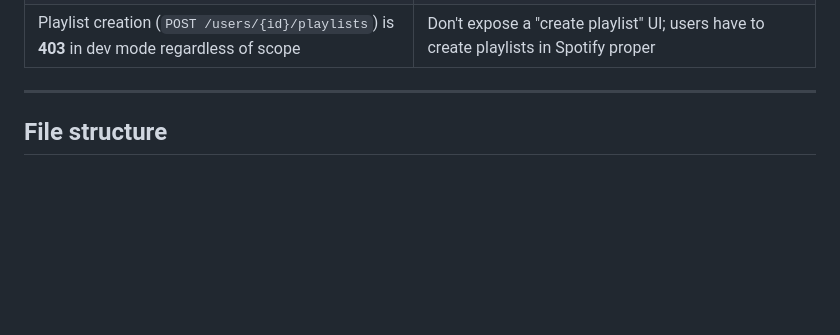
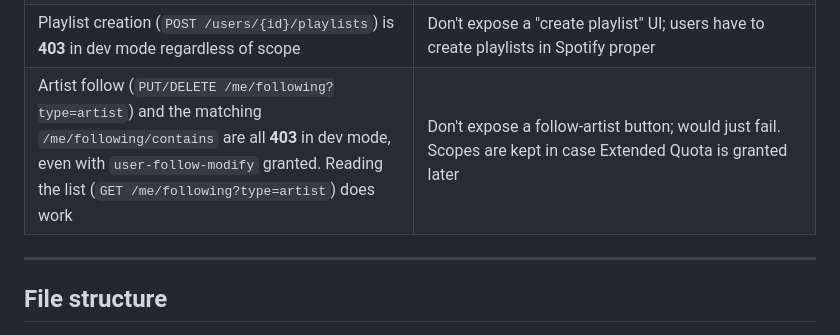
Before and after one commit to MvdNest/cleanplay, a Markdown page: PROJECT.md, the part around the change. Drawn GitHub-style; blank space fills up the shorter version.

Commit message:
Document follow-artist dev-mode block (no UI added)
All modify endpoints under /me/following are 403 in dev mode regardless of scope. Read endpoint works but standalone, so no actionable feature. Scopes kept so the path is ready when Extended Quota is granted.

```diff
--- a/PROJECT.md
+++ b/PROJECT.md
@@ -134,6 +134,7 @@ Once activated in a session, `state.sdkActivated` is set to true and further cal
 | `/me/tracks` and `/me/albums` (both reads `/contains` and writes `PUT/DELETE`) all return **403 Forbidden** in dev mode regardless of scope. Even with `user-library-modify` granted, every call is blocked. | Probe `/me/tracks/contains` once at app startup; if 403, set `body.no-library` and hide all heart buttons + the album save button. Like/save features simply do not work without Extended Quota approval from Spotify. |
 | Playlist follow/unfollow (`PUT/DELETE /playlists/{id}/followers`) **works** in dev mode with `playlist-modify-public` + `playlist-modify-private` scopes — but the corresponding `GET /playlists/{id}/followers/contains` is **403** | Maintain a local `followedPlaylistSet` populated from `/me/playlists` (which works) instead of calling `/contains`. Invalidate the cache on every save toggle |
 | Playlist creation (`POST /users/{id}/playlists`) is **403** in dev mode regardless of scope | Don't expose a "create playlist" UI; users have to create playlists in Spotify proper |
+| Artist follow (`PUT/DELETE /me/following?type=artist`) and the matching `/me/following/contains` are all **403** in dev mode, even with `user-follow-modify` granted. Reading the list (`GET /me/following?type=artist`) does work | Don't expose a follow-artist button; would just fail. Scopes are kept in case Extended Quota is granted later |
 
 ---
 
```
